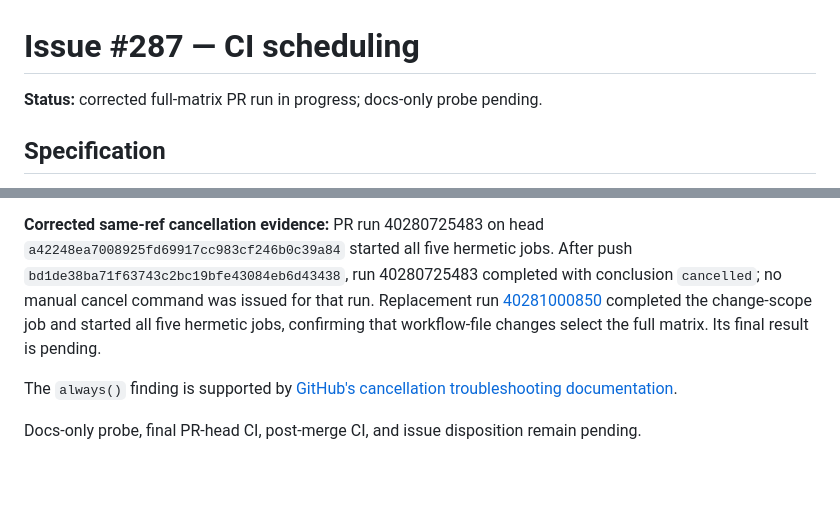
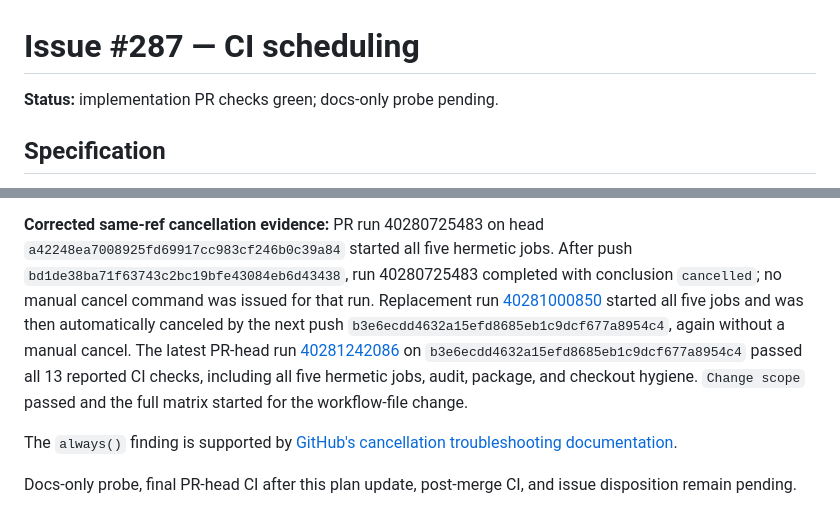
Before and after one commit to Sovereign-Communication/harness, a Markdown page: docs/issue-plans/287.md, 2 parts joined by grey strips. Drawn GitHub-style; blank space fills up the shorter version.

Commit message:
docs: finalize CI cancellation receipt

```diff
--- a/docs/issue-plans/287.md
+++ b/docs/issue-plans/287.md
@@ -1,6 +1,6 @@
 # Issue #287 — CI scheduling
 
-**Status:** corrected full-matrix PR run in progress; docs-only probe pending.
+**Status:** implementation PR checks green; docs-only probe pending.
 
 ## Specification
 
@@ -56,11 +56,16 @@ rule 6 with this note. Choice confidence is telemetry only.
 After push `bd1de38ba71f63743c2bc19bfe43084eb6d43438`, run 40280725483
 completed with conclusion `cancelled`; no manual cancel command was issued
 for that run. Replacement run [40281000850](https://github.com/Sovereign-Communication/harness/actions/runs/40281000850)
-completed the change-scope job and started all five hermetic jobs, confirming
-that workflow-file changes select the full matrix. Its final result is pending.
+started all five jobs and was then automatically canceled by the next push
+`b3e6ecdd4632a15efd8685eb1c9dcf677a8954c4`, again without a manual cancel.
+The latest PR-head run [40281242086](https://github.com/Sovereign-Communication/harness/actions/runs/40281242086)
+on `b3e6ecdd4632a15efd8685eb1c9dcf677a8954c4` passed all 13 reported CI
+checks, including all five hermetic jobs, audit, package, and checkout hygiene.
+`Change scope` passed and the full matrix started for the workflow-file
+change.
 
 The `always()` finding is supported by [GitHub's cancellation troubleshooting
 documentation](https://docs.github.com/en/actions/how-tos/troubleshoot-workflows).
 
-Docs-only probe, final PR-head CI, post-merge CI, and issue disposition remain
-pending.
+Docs-only probe, final PR-head CI after this plan update, post-merge CI, and
+issue disposition remain pending.
```
